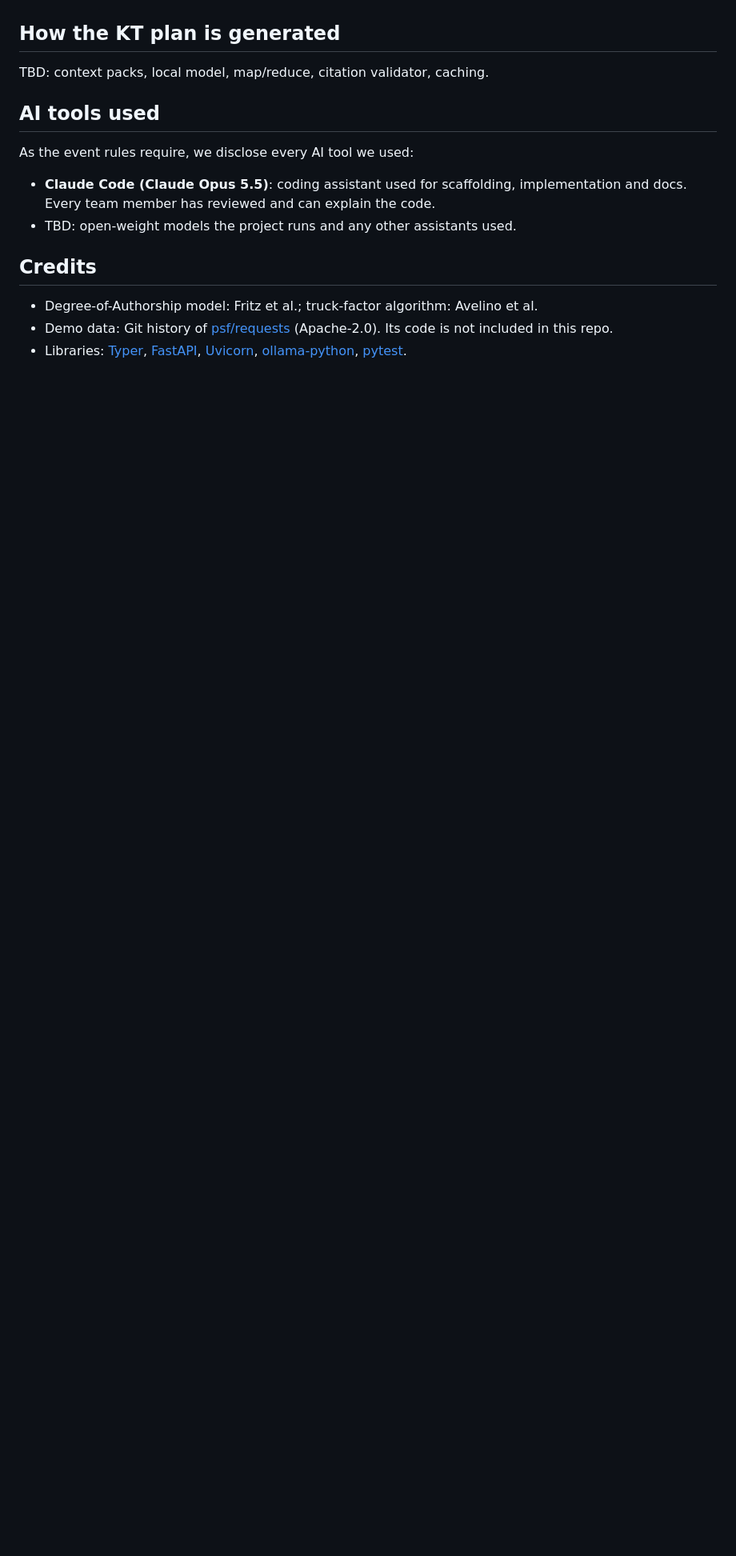
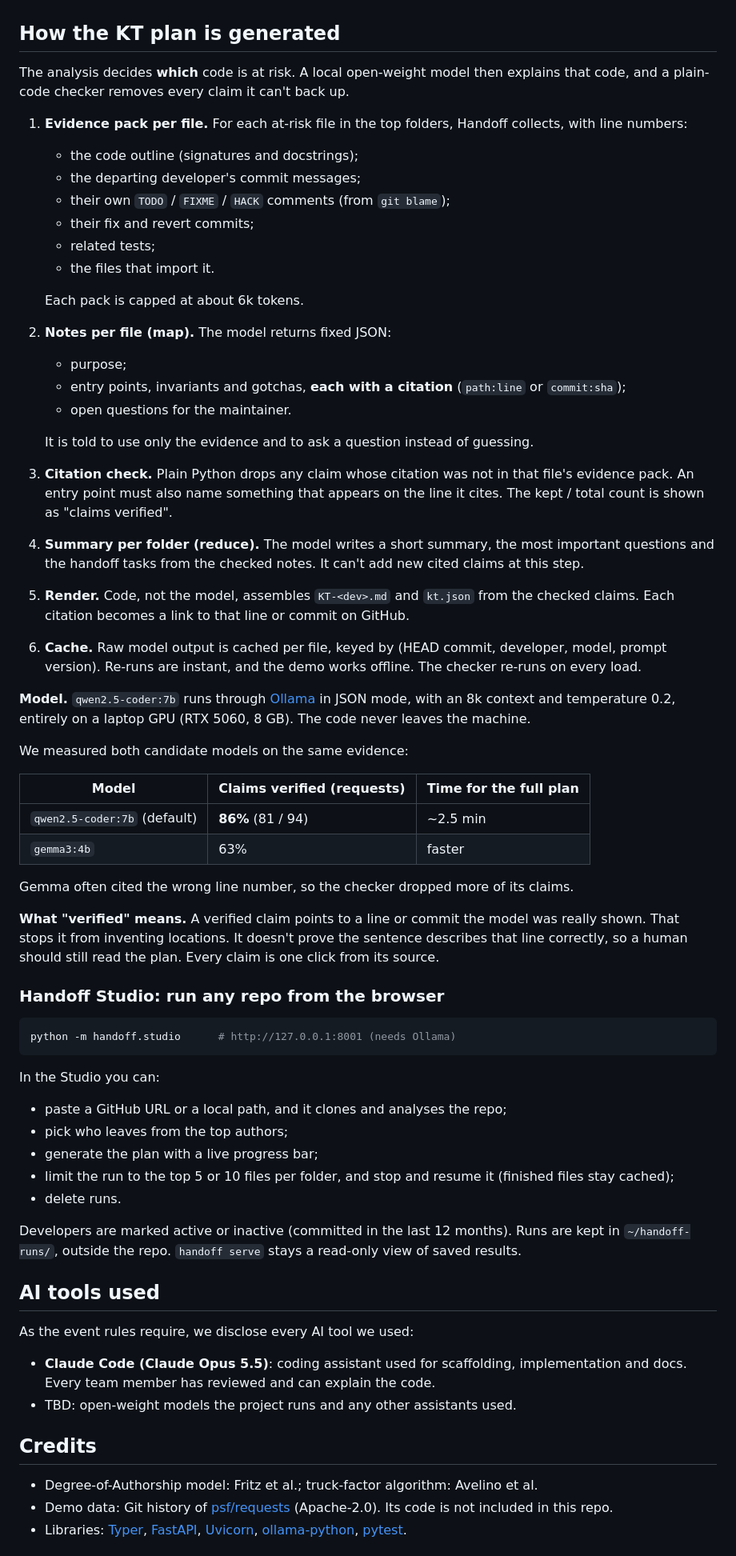
Before and after one commit to Amanrajput1206/HacktoberFest, a Markdown page: README.md, the part around one of its changes. Shown at 80% size. Drawn GitHub-style; blank space fills up the shorter version.

Commit message:
Write the README demo and KT generation sections
Adds a screenshot of the requests demo, the results, how the KT plan is generated and checked, the model comparison, and how to use Handoff Studio. Links on both pages now use the accent color so they stay readable in dark mode.

````diff
--- a/README.md
+++ b/README.md
@@ -72,7 +87,56 @@ handoff serve                                      # web UI on http://127.0.0.1:
 <!-- AVI:START generation -->
 ## How the KT plan is generated
 
-TBD: context packs, local model, map/reduce, citation validator, caching.
+The analysis decides **which** code is at risk. A local open-weight model then explains that code, and a plain-code checker removes every claim it can't back up.
+
+1. **Evidence pack per file.** For each at-risk file in the top folders, Handoff collects, with line numbers:
+   - the code outline (signatures and docstrings);
+   - the departing developer's commit messages;
+   - their own `TODO` / `FIXME` / `HACK` comments (from `git blame`);
+   - their fix and revert commits;
+   - related tests;
+   - the files that import it.
+
+   Each pack is capped at about 6k tokens.
+2. **Notes per file (map).** The model returns fixed JSON:
+   - purpose;
+   - entry points, invariants and gotchas, **each with a citation** (`path:line` or `commit:sha`);
+   - open questions for the maintainer.
+
+   It is told to use only the evidence and to ask a question instead of guessing.
+3. **Citation check.** Plain Python drops any claim whose citation was not in that file's evidence pack. An entry point must also name something that appears on the line it cites. The kept / total count is shown as "claims verified".
+4. **Summary per folder (reduce).** The model writes a short summary, the most important questions and the handoff tasks from the checked notes. It can't add new cited claims at this step.
+5. **Render.** Code, not the model, assembles `KT-<dev>.md` and `kt.json` from the checked claims. Each citation becomes a link to that line or commit on GitHub.
+6. **Cache.** Raw model output is cached per file, keyed by (HEAD commit, developer, model, prompt version). Re-runs are instant, and the demo works offline. The checker re-runs on every load.
+
+**Model.** `qwen2.5-coder:7b` runs through [Ollama](https://ollama.com) in JSON mode, with an 8k context and temperature 0.2, entirely on a laptop GPU (RTX 5060, 8 GB). The code never leaves the machine.
+
+We measured both candidate models on the same evidence:
+
+| Model | Claims verified (requests) | Time for the full plan |
+|---|---|---|
+| `qwen2.5-coder:7b` (default) | **86%** (81 / 94) | ~2.5 min |
+| `gemma3:4b` | 63% | faster |
+
+Gemma often cited the wrong line number, so the checker dropped more of its claims.
+
+**What "verified" means.** A verified claim points to a line or commit the model was really shown. That stops it from inventing locations. It doesn't prove the sentence describes that line correctly, so a human should still read the plan. Every claim is one click from its source.
+
+### Handoff Studio: run any repo from the browser
+
+```bash
+python -m handoff.studio      # http://127.0.0.1:8001 (needs Ollama)
+```
+
+In the Studio you can:
+
+- paste a GitHub URL or a local path, and it clones and analyses the repo;
+- pick who leaves from the top authors;
+- generate the plan with a live progress bar;
+- limit the run to the top 5 or 10 files per folder, and stop and resume it (finished files stay cached);
+- delete runs.
+
+Developers are marked active or inactive (committed in the last 12 months). Runs are kept in `~/handoff-runs/`, outside the repo. `handoff serve` stays a read-only view of saved results.
 <!-- AVI:END generation -->
 
 <!-- AMAN:START footer -->
````
Also changed, not shown: other parts of README.md (+16 -1 lines), docs/images/demo.png (added), 2 other files.
